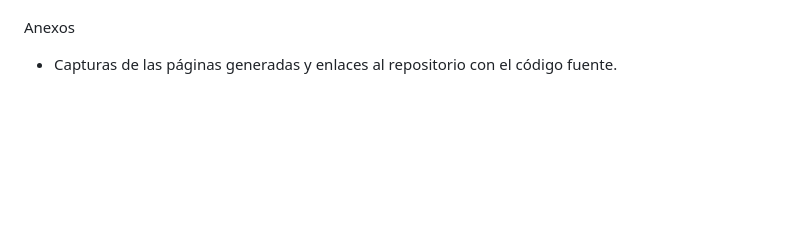
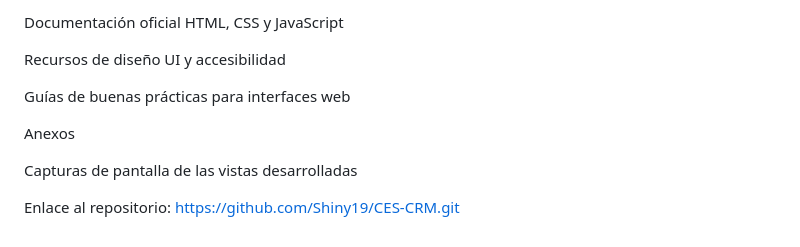
Before and after one commit to Shiny19/CES-CRM, a Markdown page: AVANCE_APA.md, the part around the change printed below. GitHub-like rendering; blank space fills up the shorter version.

Commit message:
Actualización del documento AVANCE_APA.md con avance APA formal

```diff
--- a/AVANCE_APA.md
+++ b/AVANCE_APA.md
@@ -70,3 +107,11 @@ Se incluirán referencias en formato APA relacionadas con frameworks, biblioteca
+Documentación oficial HTML, CSS y JavaScript
+
+Recursos de diseño UI y accesibilidad
+
+Guías de buenas prácticas para interfaces web
 
 Anexos
-- Capturas de las páginas generadas y enlaces al repositorio con el código fuente.
+
+Capturas de pantalla de las vistas desarrolladas
+
+Enlace al repositorio: https://github.com/Shiny19/CES-CRM.git
```
Also changed, not shown: other parts of AVANCE_APA.md (+87 -50 lines).
